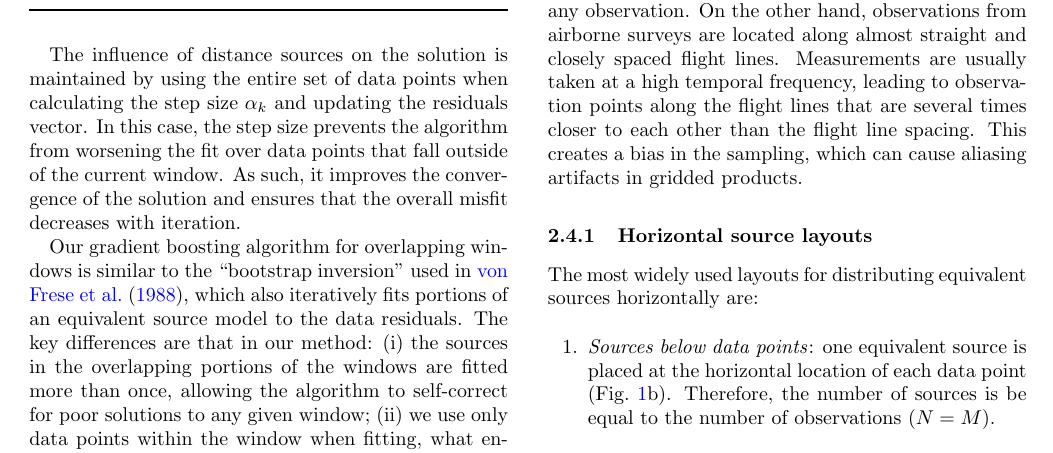
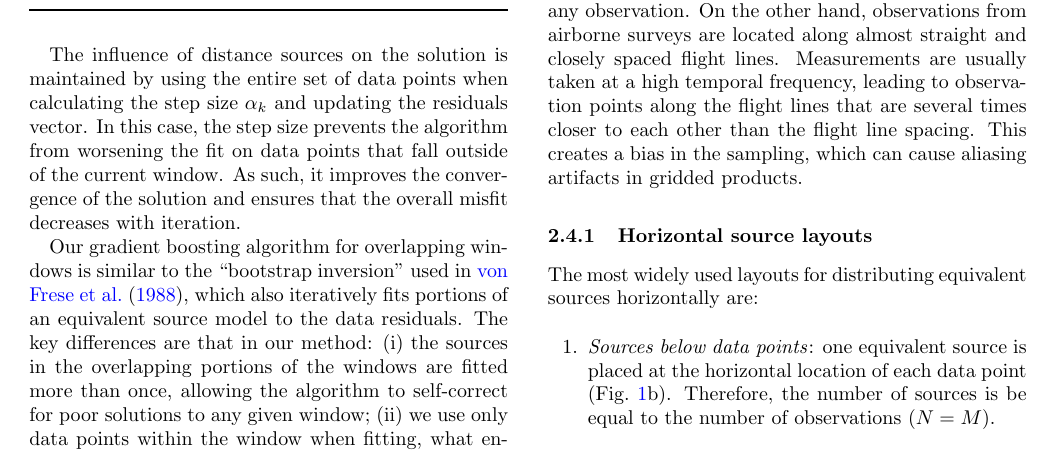
Before and after one commit to compgeolab/eql-gradient-boosted, a LaTeX paper (manuscript/manuscript.tex, which reads manuscript/content.tex): part of page 5 of 20, cut so that both start at the same text. Compiled offline with pdfLaTeX.

Commit message:
Replace over for on

```diff
--- a/manuscript/content.tex
+++ b/manuscript/content.tex
@@ -519,7 +519,7 @@ the final \textit{gradient-boosted equivalent source algorithm}.
 The influence of distance sources on the solution is maintained by using the
 entire set of data points when calculating
 the step size $\alpha_k$ and updating the residuals vector.
-In this case, the step size prevents the algorithm from worsening the fit over
+In this case, the step size prevents the algorithm from worsening the fit on
 data points that fall outside of the current window.
 As such, it improves the convergence of the solution and ensures that the
 overall misfit decreases with iteration.
```
